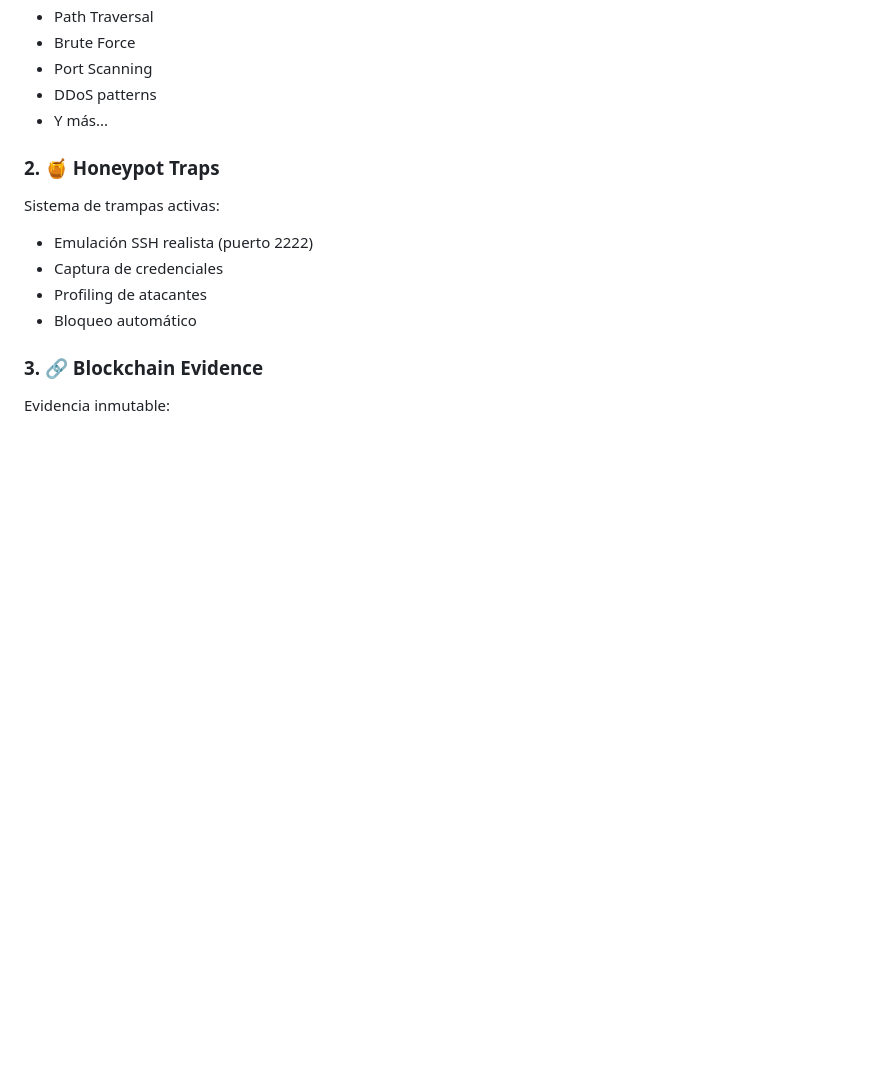
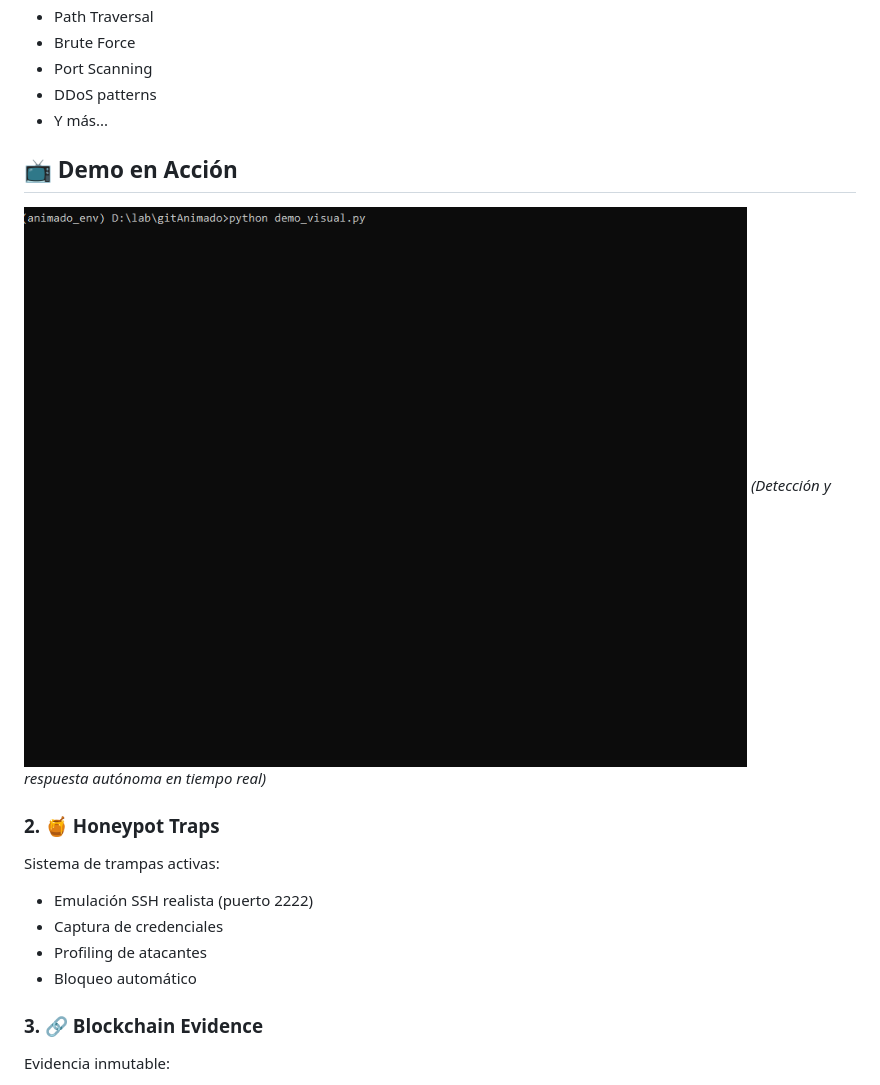
Before and after one commit to Denisijcu/nemesis_ai, a Markdown page: README.md, the part around the change. Drawn GitHub-style; blank space fills up the shorter version.

Commit message:
Add demo section to README
Added a demo section with an animation for the project.

```diff
--- a/README.md
+++ b/README.md
@@ -156,6 +156,12 @@ Detección híbrida con:
 - Port Scanning
 - DDoS patterns
 - Y más...
+
+## 📺 Demo en Acción
+
+![Nemesis AI Demo](Animation.gif)
+*(Detección y respuesta autónoma en tiempo real)*
+
 
 ### 2. 🍯 Honeypot Traps
 
```
